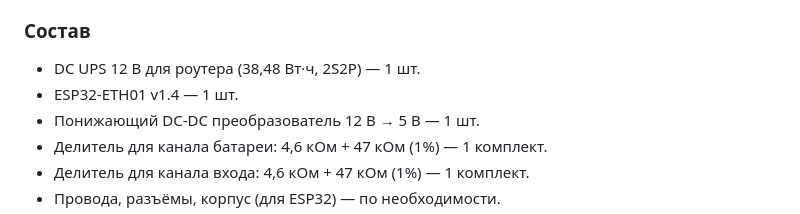
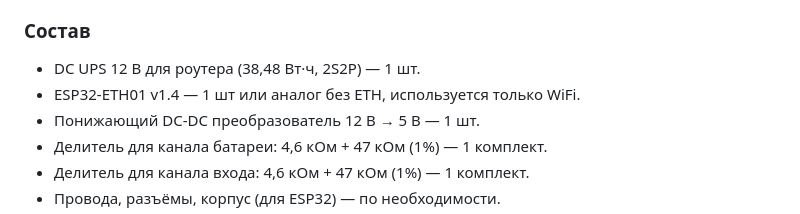
Before and after one commit to Ganc777/SNMP_FOR_DC_UPS, a Markdown page: README.md, the part around the change. Rendered like a GitHub page.

Commit message:
Update README.md
Лог и уведомления оптимизация

```diff
--- a/README.md
+++ b/README.md
@@ -157,7 +157,7 @@ QNAP NAS корректно выключался при аварии питан
 ### Состав
 
 - DC UPS 12 В для роутера (38,48 Вт·ч, 2S2P) — 1 шт.
-- ESP32-ETH01 v1.4 — 1 шт.
+- ESP32-ETH01 v1.4 — 1 шт или аналог без ETH, используется только WiFi.
 - Понижающий DC-DC преобразователь 12 В → 5 В — 1 шт.
 - Делитель для канала батареи: 4,6 кОм + 47 кОм (1%) — 1 комплект.
 - Делитель для канала входа: 4,6 кОм + 47 кОм (1%) — 1 комплект.
```
